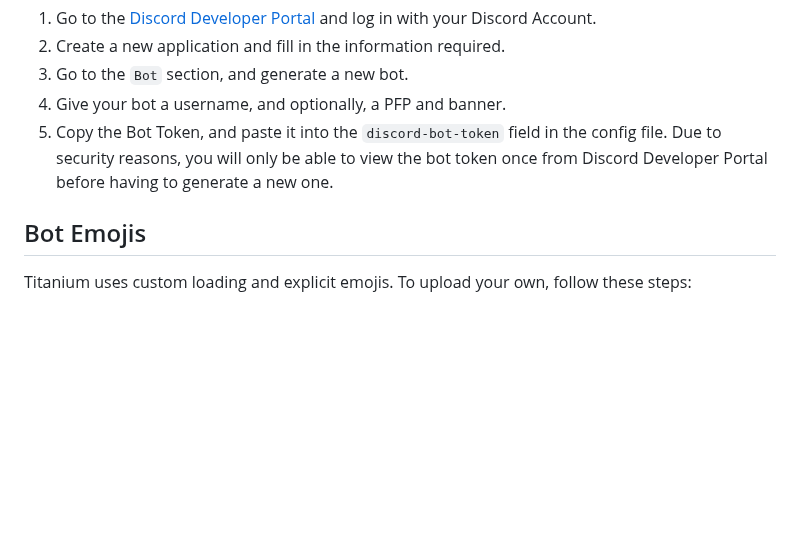
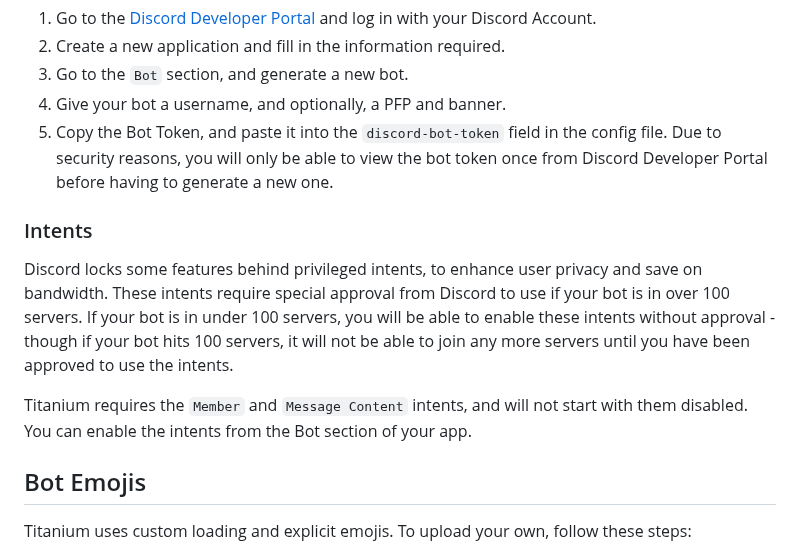
Before and after one commit to RestartB/titanium, a Markdown page: self-host.md, the part around the change. Rendered like a GitHub page; blank space fills up the shorter version.

Commit message:
docs: add intents section to docs

```diff
--- a/self-host.md
+++ b/self-host.md
@@ -48,6 +48,12 @@ Titanium requires a Discord Bot Token to function. Here's how to get one:
 3. Go to the `Bot` section, and generate a new bot.
 4. Give your bot a username, and optionally, a PFP and banner.
 5. Copy the Bot Token, and paste it into the `discord-bot-token` field in the config file. Due to security reasons, you will only be able to view the bot token once from Discord Developer Portal before having to generate a new one.
+
+### Intents
+
+Discord locks some features behind privileged intents, to enhance user privacy and save on bandwidth. These intents require special approval from Discord to use if your bot is in over 100 servers. If your bot is in under 100 servers, you will be able to enable these intents without approval - though if your bot hits 100 servers, it will not be able to join any more servers until you have been approved to use the intents.
+
+Titanium requires the `Member` and `Message Content` intents, and will not start with them disabled. You can enable the intents from the Bot section of your app.
 
 ## Bot Emojis
 
```
